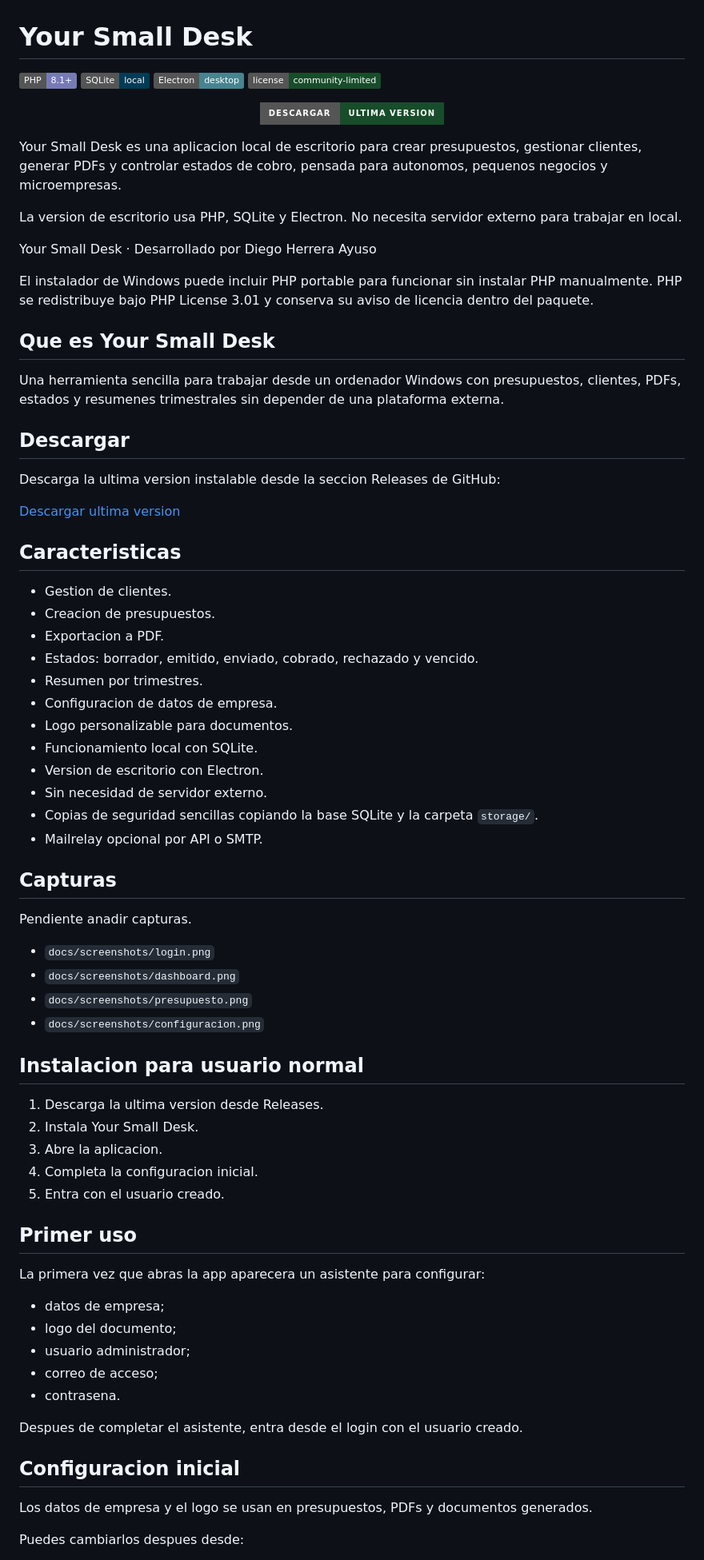
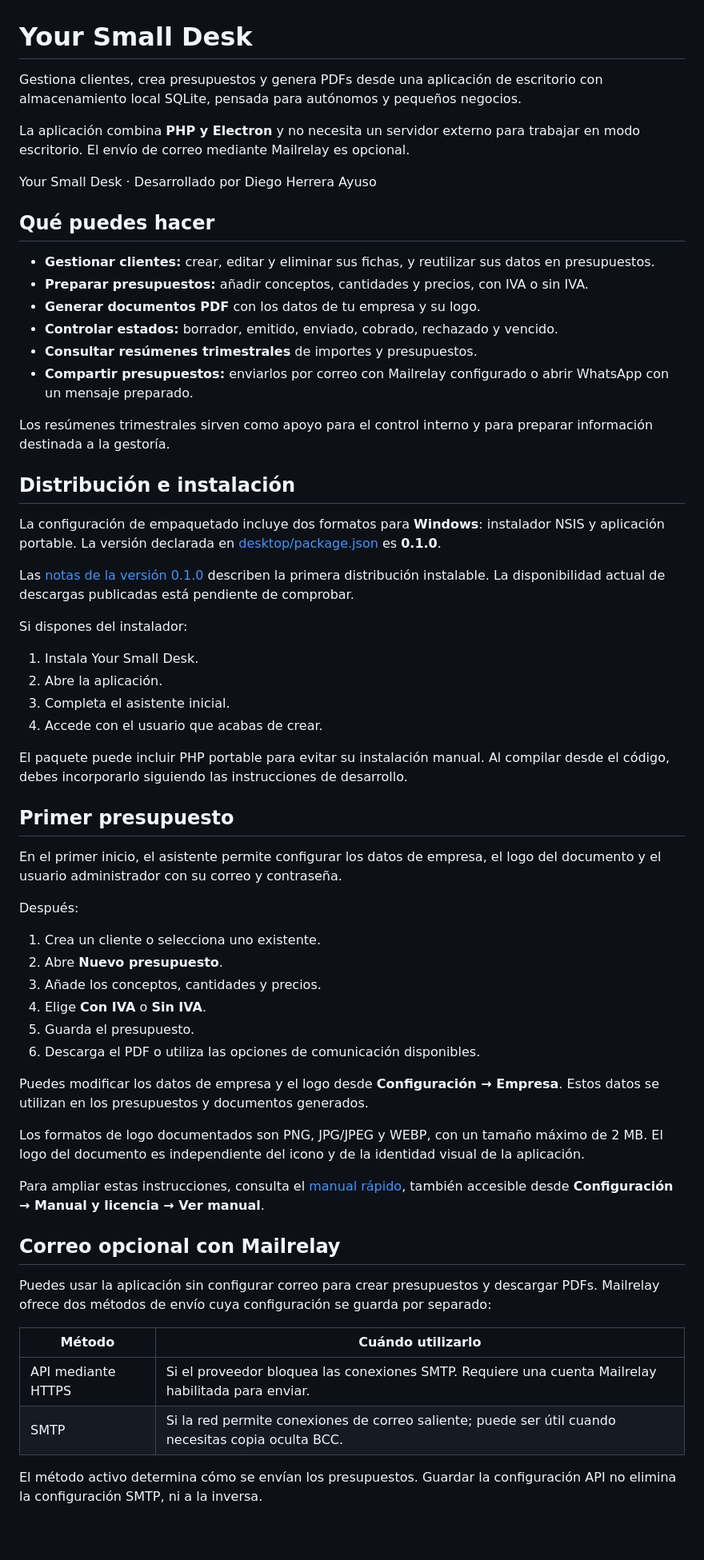
Before and after one commit to DiegoHA17/Your-Small-Desk, a Markdown page: README.md, the part around one of its changes. Shown at 80% size. Rendered like a GitHub page; badges without logos; blank space fills up the shorter version.

Commit message:
docs: actualiza el README

```diff
--- a/README.md
+++ b/README.md
@@ -1,81 +1,64 @@
 # Your Small Desk
 
-![PHP](https://img.shields.io/badge/PHP-8.1%2B-777BB4)
-![SQLite](https://img.shields.io/badge/SQLite-local-003B57)
-![Electron](https://img.shields.io/badge/Electron-desktop-47848F)
-![License](https://img.shields.io/badge/license-community--limited-174D2A)
+Gestiona clientes, crea presupuestos y genera PDFs desde una aplicación de escritorio con almacenamiento local SQLite, pensada para autónomos y pequeños negocios.
 
-<p align="center">
-  <a href="https://github.com/DiegoHA17/Your-Small-Desk/releases/latest">
-    <img src="https://img.shields.io/badge/Descargar-ultima%20version-174D2A?style=for-the-badge&logo=windows&logoColor=white" alt="Descargar Your Small Desk">
-  </a>
-</p>
-
-Your Small Desk es una aplicacion local de escritorio para crear presupuestos, gestionar clientes, generar PDFs y controlar estados de cobro, pensada para autonomos, pequenos negocios y microempresas.
-
-La version de escritorio usa PHP, SQLite y Electron. No necesita servidor externo para trabajar en local.
+La aplicación combina **PHP y Electron** y no necesita un servidor externo para trabajar en modo escritorio. El envío de correo mediante Mailrelay es opcional.
 
 Your Small Desk · Desarrollado por Diego Herrera Ayuso
 
-El instalador de Windows puede incluir PHP portable para funcionar sin instalar PHP manualmente. PHP se redistribuye bajo PHP License 3.01 y conserva su aviso de licencia dentro del paquete.
+## Qué puedes hacer
 
-## Que es Your Small Desk
+- **Gestionar clientes:** crear, editar y eliminar sus fichas, y reutilizar sus datos en presupuestos.
+- **Preparar presupuestos:** añadir conceptos, cantidades y precios, con IVA o sin IVA.
+- **Generar documentos PDF** con los datos de tu empresa y su logo.
+- **Controlar estados:** borrador, emitido, enviado, cobrado, rechazado y vencido.
+- **Consultar resúmenes trimestrales** de importes y presupuestos.
+- **Compartir presupuestos:** enviarlos por correo con Mailrelay configurado o abrir WhatsApp con un mensaje preparado.
 
-Una herramienta sencilla para trabajar desde un ordenador Windows con presupuestos, clientes, PDFs, estados y resumenes trimestrales sin depender de una plataforma externa.
+Los resúmenes trimestrales sirven como apoyo para el control interno y para preparar información destinada a la gestoría.
 
-## Descargar
+## Distribución e instalación
 
-Descarga la ultima version instalable desde la seccion Releases de GitHub:
+La configuración de empaquetado incluye dos formatos para **Windows**: instalador NSIS y aplicación portable. La versión declarada en [desktop/package.json](desktop/package.json) es **0.1.0**.
 
-[Descargar ultima version](https://github.com/DiegoHA17/Your-Small-Desk/releases/latest)
+Las [notas de la versión 0.1.0](docs/release-notes-v0.1.0.md) describen la primera distribución instalable. La disponibilidad actual de descargas publicadas está pendiente de comprobar.
 
-## Caracteristicas
+Si dispones del instalador:
 
-- Gestion de clientes.
-- Creacion de presupuestos.
-- Exportacion a PDF.
-- Estados: borrador, emitido, enviado, cobrado, rechazado y vencido.
-- Resumen por trimestres.
-- Configuracion de datos de empresa.
-- Logo personalizable para documentos.
-- Funcionamiento local con SQLite.
-- Version de escritorio con Electron.
-- Sin necesidad de servidor externo.
-- Copias de seguridad sencillas copiando la base SQLite y la carpeta `storage/`.
-- Mailrelay opcional por API o SMTP.
+1. Instala Your Small Desk.
+2. Abre la aplicación.
+3. Completa el asistente inicial.
+4. Accede con el usuario que acabas de crear.
 
-## Capturas
+El paquete puede incluir PHP portable para evitar su instalación manual. Al compilar desde el código, debes incorporarlo siguiendo las instrucciones de desarrollo.
 
-Pendiente anadir capturas.
+## Primer presupuesto
 
-- `docs/screenshots/login.png`
-- `docs/screenshots/dashboard.png`
-- `docs/screenshots/presupuesto.png`
-- `docs/screenshots/configuracion.png`
+En el primer inicio, el asistente permite configurar los datos de empresa, el logo del documento y el usuario administrador con su correo y contraseña.
 
-## Instalacion para usuario normal
+Después:
 
-1. Descarga la ultima version desde Releases.
-2. Instala Your Small Desk.
-3. Abre la aplicacion.
-4. Completa la configuracion inicial.
-5. Entra con el usuario creado.
+1. Crea un cliente o selecciona uno existente.
+2. Abre **Nuevo presupuesto**.
+3. Añade los conceptos, cantidades y precios.
+4. Elige **Con IVA** o **Sin IVA**.
+5. Guarda el presupuesto.
+6. Descarga el PDF o utiliza las opciones de comunicación disponibles.
 
-## Primer uso
+Puedes modificar los datos de empresa y el logo desde **Configuración → Empresa**. Estos datos se utilizan en los presupuestos y documentos generados.
 
-La primera vez que abras la app aparecera un asistente para configurar:
+Los formatos de logo documentados son PNG, JPG/JPEG y WEBP, con un tamaño máximo de 2 MB. El logo del documento es independiente del icono y de la identidad visual de la aplicación.
 
-- datos de empresa;
-- logo del documento;
-- usuario administrador;
-- correo de acceso;
-- contrasena.
+Para ampliar estas instrucciones, consulta el [manual rápido](docs/manual.md), también accesible desde **Configuración → Manual y licencia → Ver manual**.
 
-Despues de completar el asistente, entra desde el login con el usuario creado.
+## Correo opcional con Mailrelay
 
-## Configuracion inicial
+Puedes usar la aplicación sin configurar correo para crear presupuestos y descargar PDFs. Mailrelay ofrece dos métodos de envío cuya configuración se guarda por separado:
 
-Los datos de empresa y el logo se usan en presupuestos, PDFs y documentos generados.
+| Método | Cuándo utilizarlo |
+| --- | --- |
+| API mediante HTTPS | Si el proveedor bloquea las conexiones SMTP. Requiere una cuenta Mailrelay habilitada para enviar. |
+| SMTP | Si la red permite conexiones de correo saliente; puede ser útil cuando necesitas copia oculta BCC. |
 
-Puedes cambiarlos despues desde:
+El método activo determina cómo se envían los presupuestos. Guardar la configuración API no elimina la configuración SMTP, ni a la inversa.
 
```
Also changed, not shown: other parts of README.md (+85 -109 lines).
